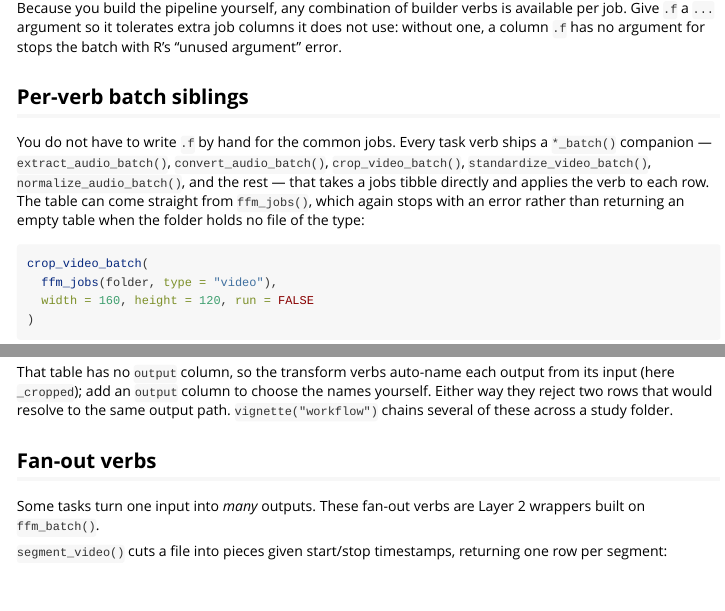
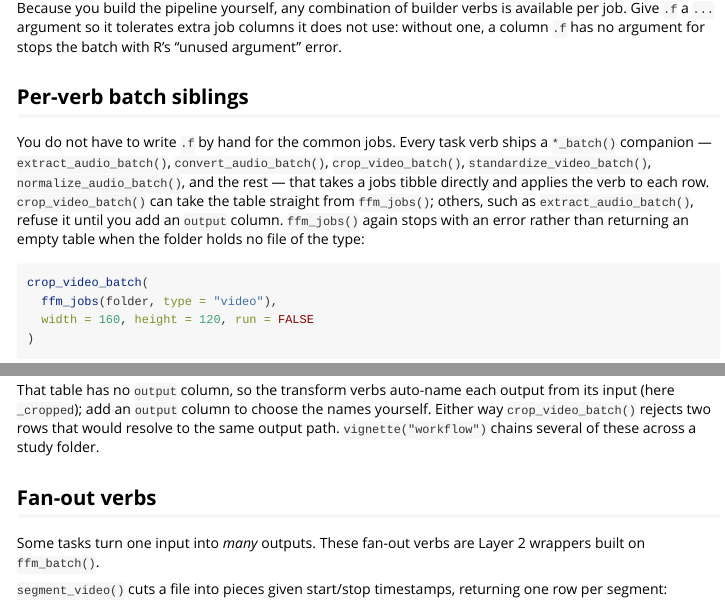
Before and after one commit to jmgirard/tidymedia, an R Markdown document (vignettes/batch.Rmd): the page in a window 1100 px wide, from 820 px down, and a second part further down, joined at a grey line. Rendered offline with R 4.5, knitr and Pandoc, with nearby package versions; some code elsewhere in the file could not run offline.

Commit message:
M124: claim-audit corrections to ?ffm_jobs, batch vignette and README

````diff
--- a/vignettes/batch.Rmd
+++ b/vignettes/batch.Rmd
@@ -64,9 +64,10 @@ You do not have to write `.f` by hand for the common jobs. Every task verb ships
 a `*_batch()` companion — `extract_audio_batch()`, `convert_audio_batch()`,
 `crop_video_batch()`, `standardize_video_batch()`, `normalize_audio_batch()`,
 and the rest — that takes a jobs tibble directly and applies the verb to each
-row. The table can come straight from `ffm_jobs()`, which again stops with an
-error rather than returning an empty table when the folder holds no file of the
-type:
+row. `crop_video_batch()` can take the table straight from `ffm_jobs()`;
+others, such as `extract_audio_batch()`, refuse it until you add an `output`
+column. `ffm_jobs()` again stops with an error rather than returning an empty
+table when the folder holds no file of the type:
 
 ```{r}
 crop_video_batch(
@@ -77,8 +78,8 @@ crop_video_batch(
 
 That table has no `output` column, so the transform verbs auto-name each output
 from its input (here `_cropped`); add an `output` column to choose the names
-yourself. Either way they reject two rows that would resolve to the same output
-path. `vignette("workflow")` chains several of
+yourself. Either way `crop_video_batch()` rejects two rows that would resolve to
+the same output path. `vignette("workflow")` chains several of
 these across a study folder.
 
 ## Fan-out verbs
````
Also changed, not shown: R/ffm_jobs.R (+3 -1 lines), README.Rmd (+3 -2 lines), cairn/milestones/M124-batch-docs-teach-ffm-jobs.md (+3 -0 lines), README.md, 2 other files.
